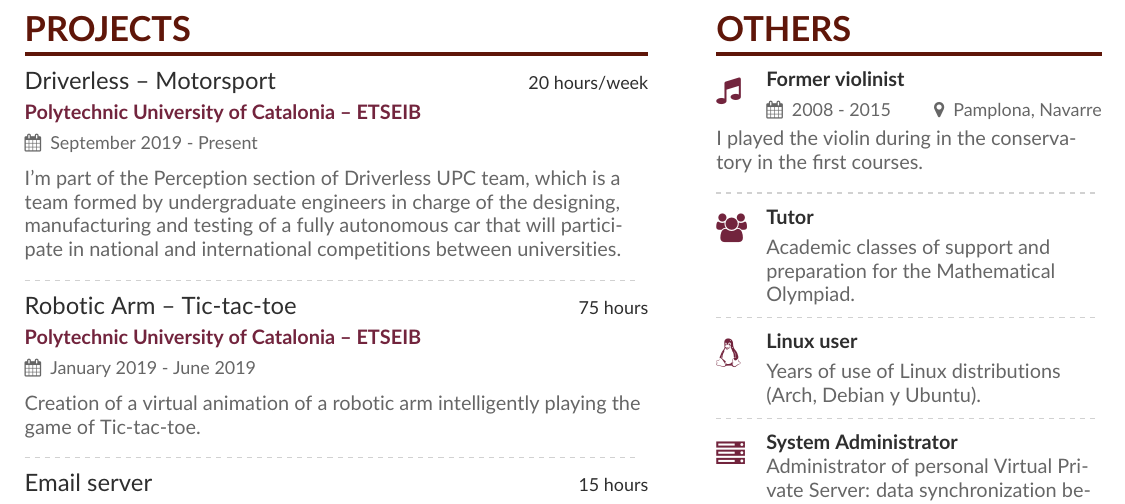
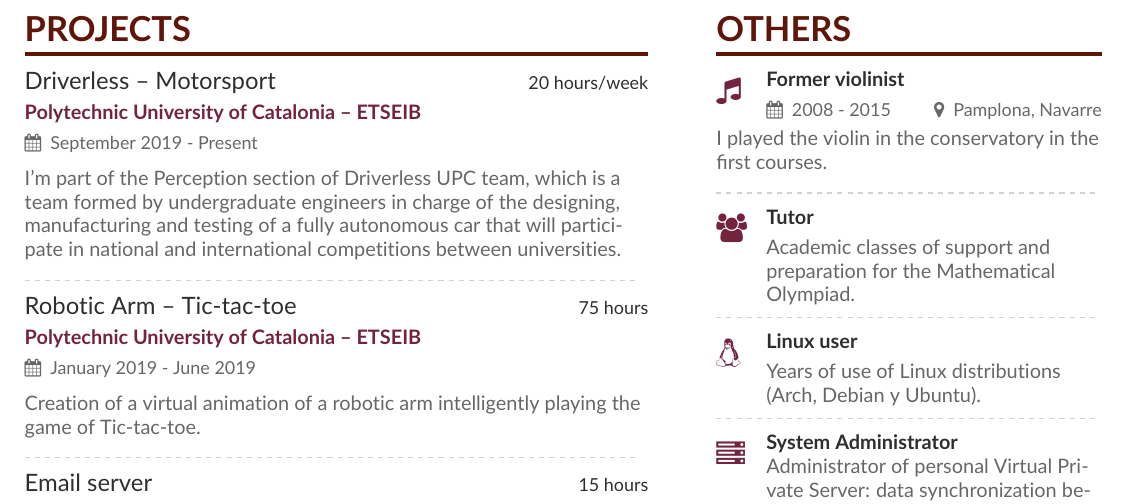
Before and after one commit to david-alvarez-rosa/curriculum-vitae, a LaTeX CV (Curriculum_en.tex, which reads page2sidebar_en.tex): part of page 2 of 2, cut so that both start at the same text. Compiled offline with pdfLaTeX.

Commit message:
Correct typo in english version.

```diff
--- a/page2sidebar_en.tex
+++ b/page2sidebar_en.tex
@@ -6,7 +6,7 @@
 {Former violinist \smallskip}
 {\small \makebox[.5\linewidth][l]{\faCalendar\hspace{0.5em}2008 - 2015}%
   \small\makebox[0.5\linewidth][l]{\faMapMarker\hspace{0.5em}Pamplona, Navarre}}
-I played the violin during in the conservatory in the first courses.
+I played the violin in the conservatory in the first courses.
 
 \divider
 
```
